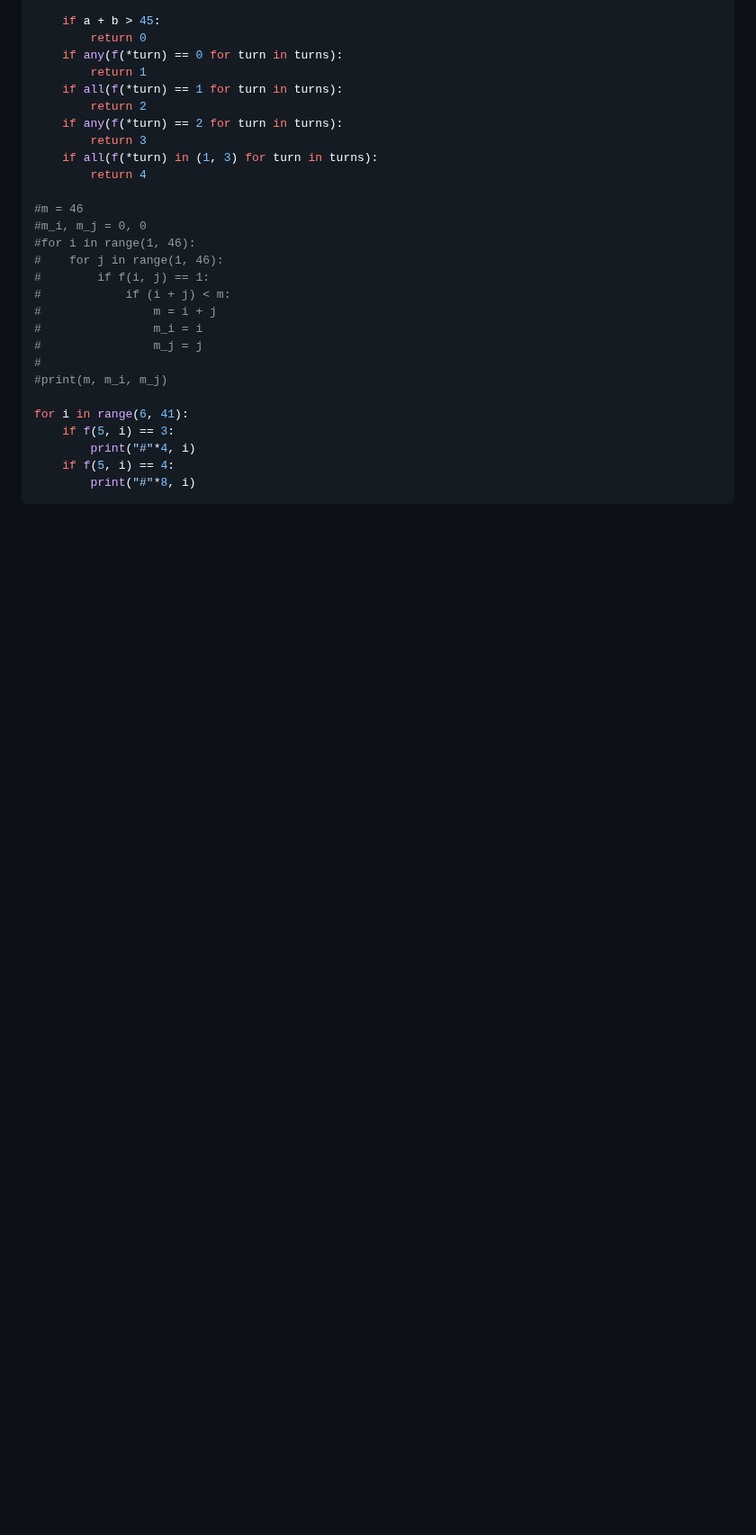
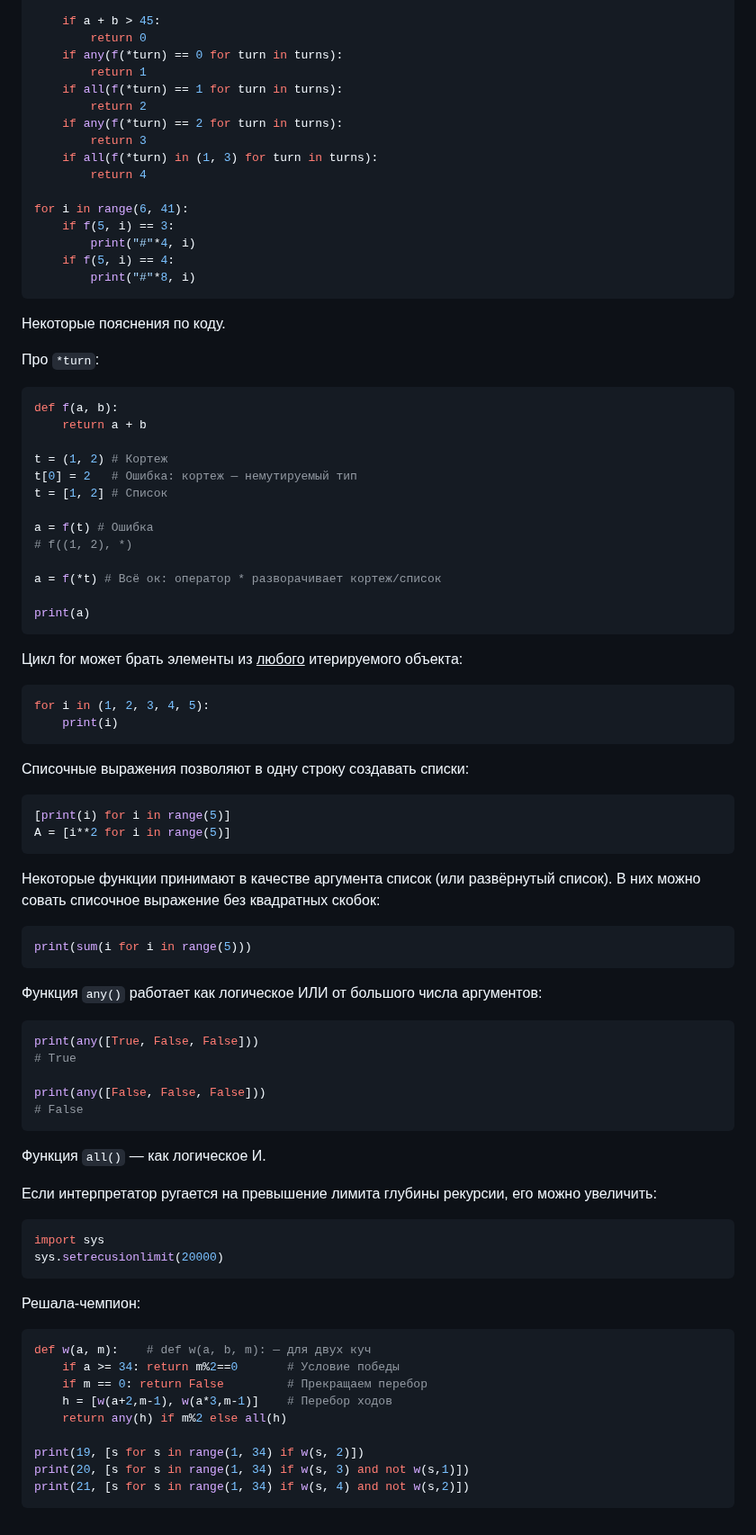
Before and after one commit to isbur-tutorship/inf-ege, a Markdown page: 19-21/README.md, the part around one of its changes. Shown at 90% size. Rendered like a GitHub page; blank space fills up the shorter version.

Commit message:
theory(19-21): Старые решалы из Гугл дока как ступенька на пути к мега-решале

````diff
--- a/19-21/README.md
+++ b/19-21/README.md
@@ -166,21 +191,82 @@ def f(a, b):
     if all(f(*turn) in (1, 3) for turn in turns):
         return 4
 
-#m = 46
-#m_i, m_j = 0, 0
-#for i in range(1, 46):
-#    for j in range(1, 46):
-#        if f(i, j) == 1:
-#            if (i + j) < m:
-#                m = i + j
-#                m_i = i
-#                m_j = j
-#
-#print(m, m_i, m_j)
-
 for i in range(6, 41):
     if f(5, i) == 3:
         print("#"*4, i)
     if f(5, i) == 4:
         print("#"*8, i)
 ```
+
+Некоторые пояснения по коду.
+
+Про `*turn`:
+
+```python
+def f(a, b):
+    return a + b
+
+t = (1, 2) # Кортеж
+t[0] = 2   # Ошибка: кортеж — немутируемый тип
+t = [1, 2] # Список
+
+a = f(t) # Ошибка
+# f((1, 2), *)
+
+a = f(*t) # Всё ок: оператор * разворачивает кортеж/список
+
+print(a)
+```
+
+Цикл for может брать элементы из <u>любого</u> итерируемого объекта:
+
+```python
+for i in (1, 2, 3, 4, 5):
+    print(i)
+```
+
+Списочные выражения позволяют в одну строку создавать списки:
+
+```python
+[print(i) for i in range(5)]
+A = [i**2 for i in range(5)]
+```
+
+Некоторые функции принимают в качестве аргумента список (или развёрнутый список). В них можно совать списочное выражение без квадратных скобок:
+
+```python
+print(sum(i for i in range(5)))
+```
+
+Функция `any()` работает как логическое ИЛИ от большого числа аргументов:
+
+```python
+print(any([True, False, False]))
+# True
+
+print(any([False, False, False]))
+# False
+```
+
+Функция `all()` — как логическое И.
+
+Если интерпретатор ругается на превышение лимита глубины рекурсии, его можно увеличить:
+
+```python
+import sys
+sys.setrecusionlimit(20000)
+```
+
+Решала-чемпион:
+
+```python
+def w(a, m):    # def w(a, b, m): — для двух куч
+    if a >= 34: return m%2==0       # Условие победы
+    if m == 0: return False         # Прекращаем перебор
+    h = [w(a+2,m-1), w(a*3,m-1)]    # Перебор ходов
+    return any(h) if m%2 else all(h)
+
+print(19, [s for s in range(1, 34) if w(s, 2)])
+print(20, [s for s in range(1, 34) if w(s, 3) and not w(s,1)])
+print(21, [s for s in range(1, 34) if w(s, 4) and not w(s,2)])
+```
````
Also changed, not shown: other parts of 19-21/README.md (+27 -2 lines).
